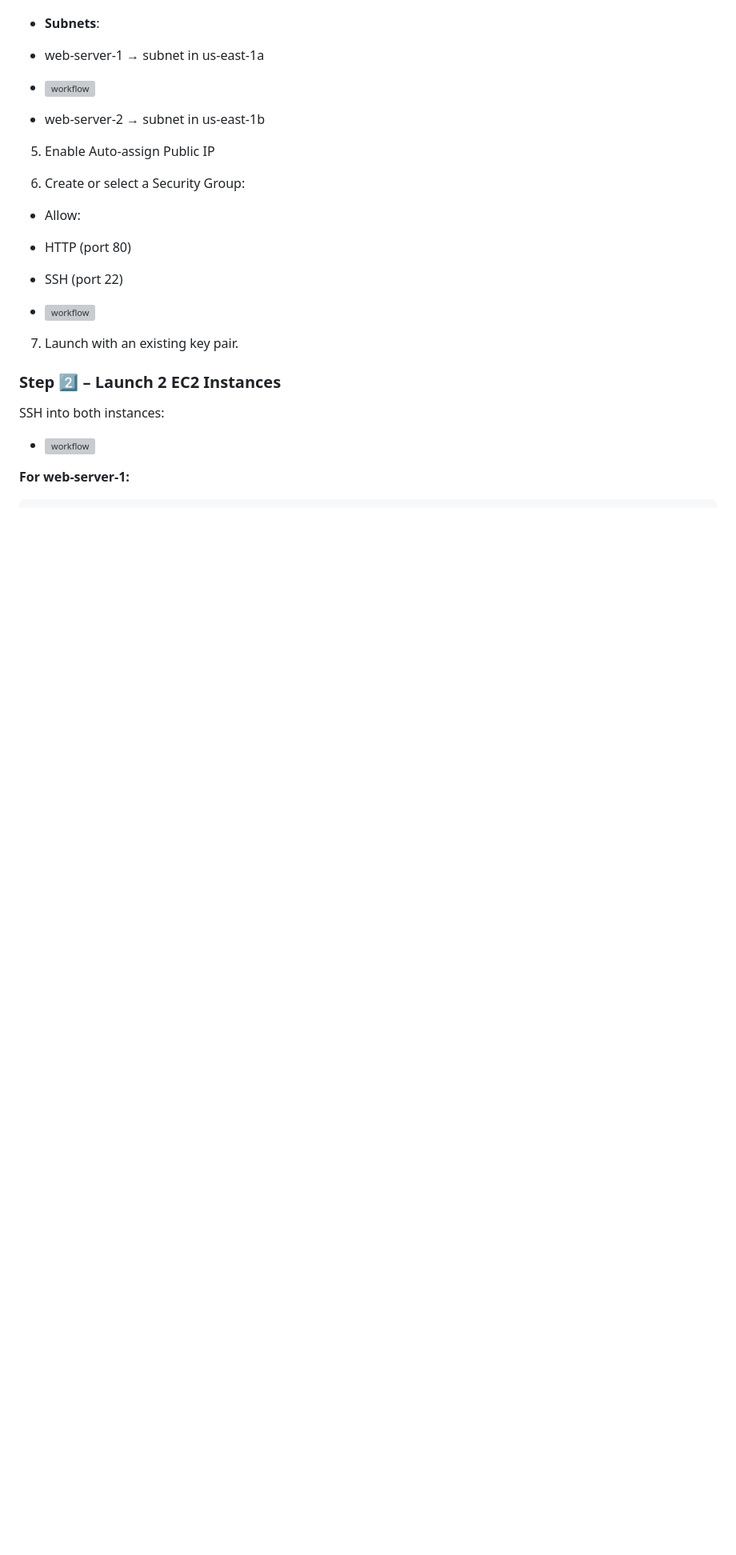
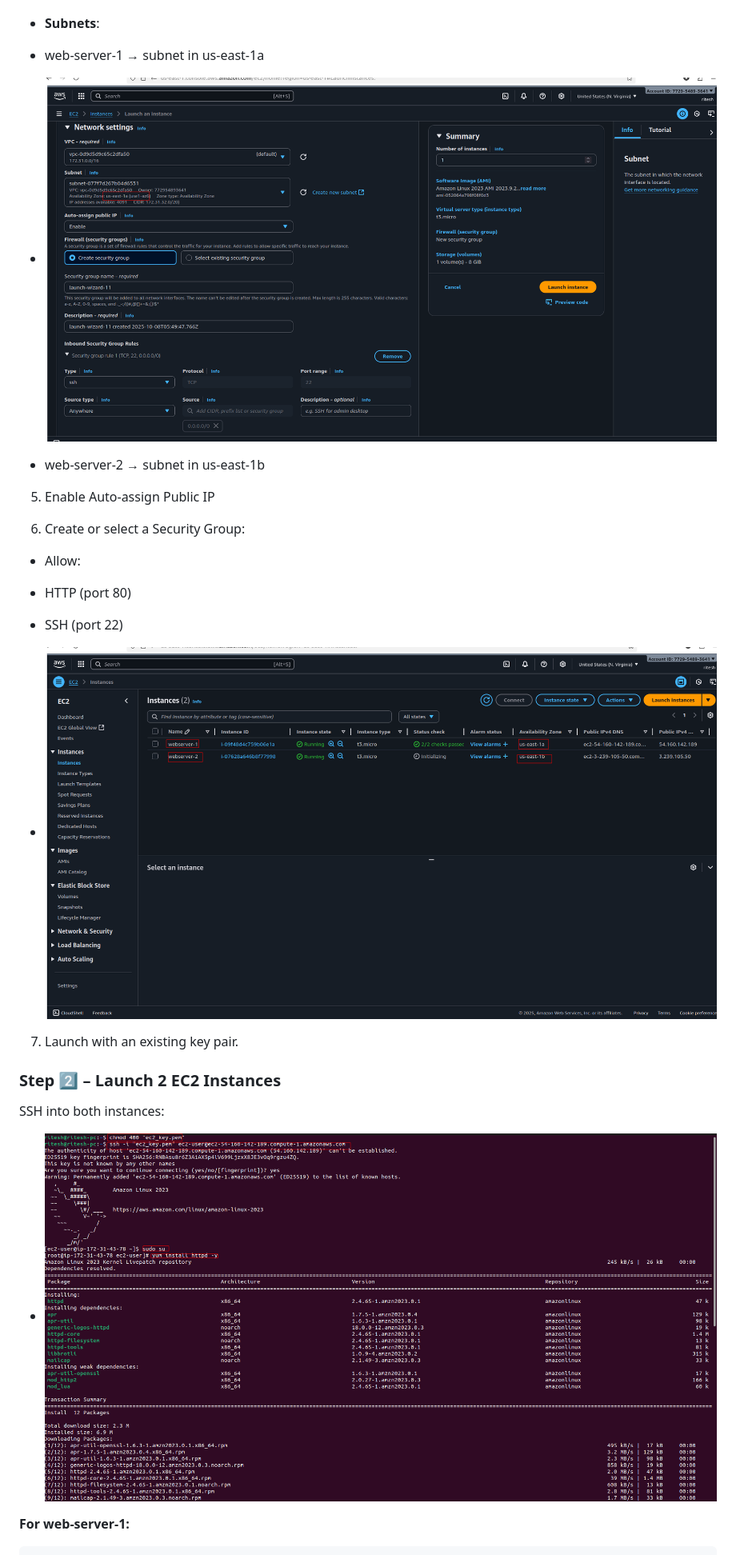
Before and after one commit to ritesh355/aws-projects, a Markdown page: 05-elastic-load-balancer/README.md, the part around the change printed below. Shown: that part at 80% size. Drawn GitHub-style; blank space fills up the shorter version; grey boxes are pictures that could not be loaded.

````diff
--- a/05-elastic-load-balancer/README.md
+++ b/05-elastic-load-balancer/README.md
@@ -35,7 +35,7 @@
 
   - **Subnets**:
   - web-server-1 → subnet in us-east-1a
-  -   ![workflow](/images/ec22.png)
+  -   ![workflow](images/ec22.png)
 
   - web-server-2 → subnet in us-east-1b
 5. Enable Auto-assign Public IP
@@ -47,13 +47,13 @@
   - HTTP (port 80)
 
   - SSH (port 22)
-  - ![workflow](/images/ec2-3.png)
+  - ![workflow](images/ec2-3.png)
 
 7. Launch with an existing key pair.
 
 ### Step 2️⃣ – Launch 2 EC2 Instances
 SSH into both instances:
-  - ![workflow](/images/ec2-4.png)
+  - ![workflow](images/ec2-4.png)
 
 **For web-server-1:**
 ```
````
Also changed, not shown: other parts of 05-elastic-load-balancer/README.md (+9 -9 lines).
